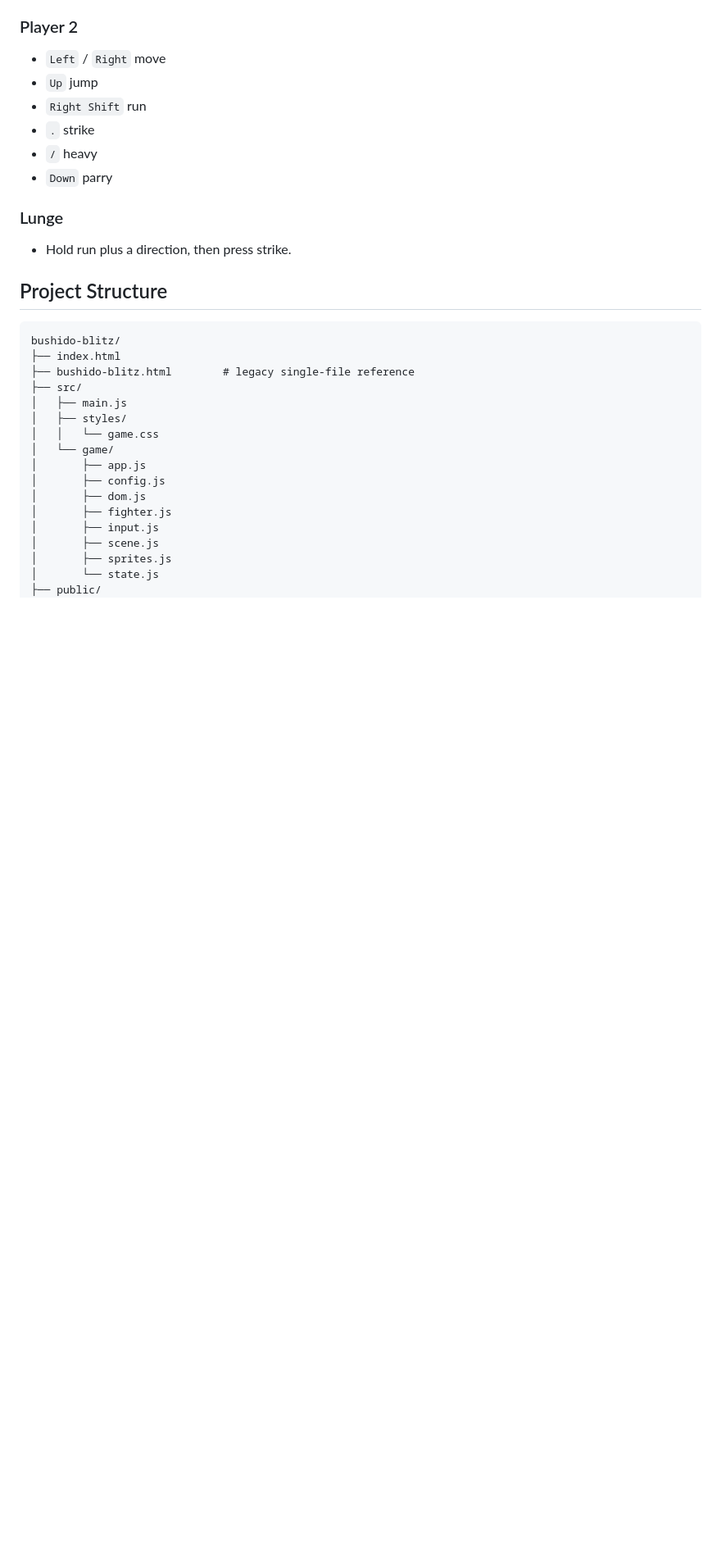
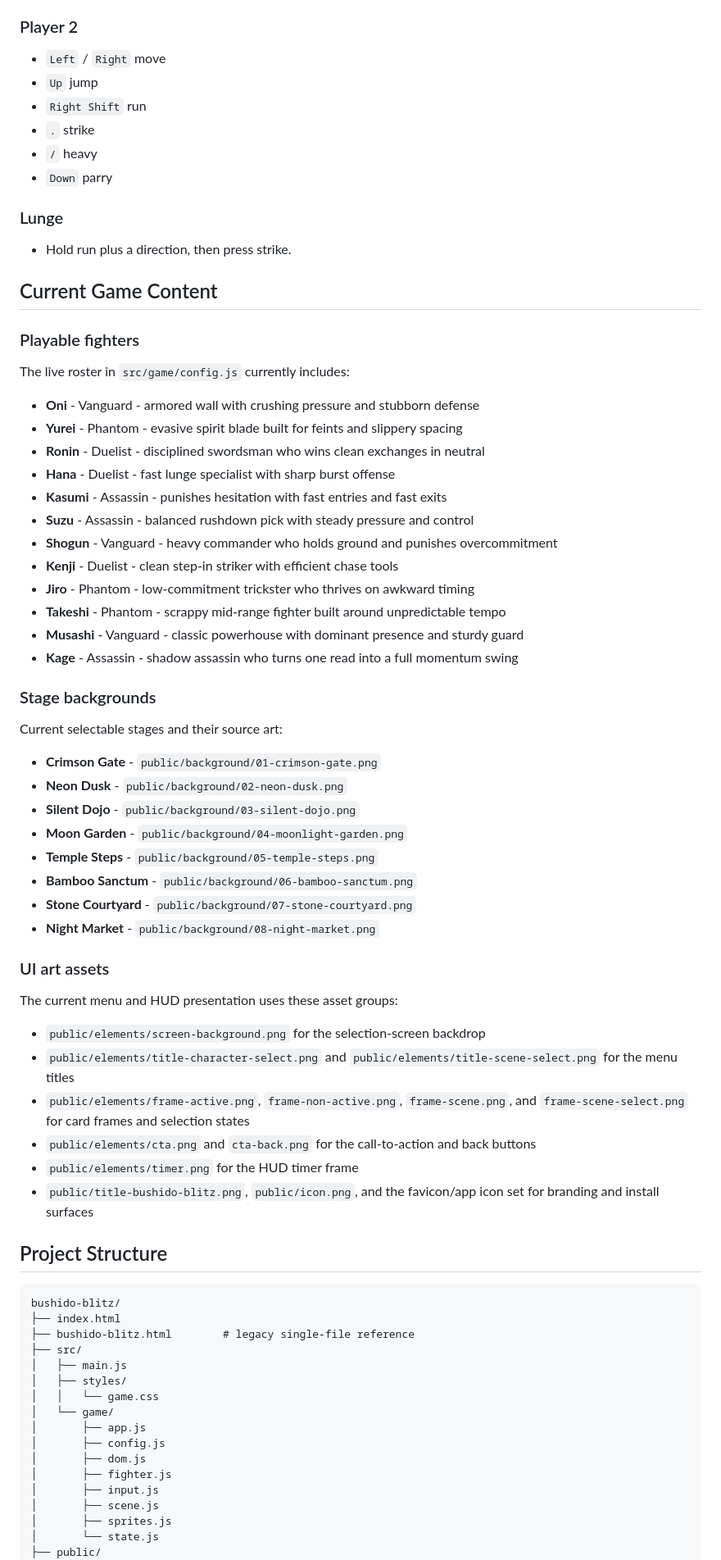
Before and after one commit to Rixouu/bushido-blitz, a Markdown page: README.md, the part around one of its changes. Shown at 82% size. GitHub-like rendering; blank space fills up the shorter version.

Commit message:
docs: refresh README content overview

````diff
--- a/README.md
+++ b/README.md
@@ -98,6 +100,49 @@ pnpm pack:sprites -- --src /absolute/path/to/craftpix-export
 
 - Hold run plus a direction, then press strike.
 
+## Current Game Content
+
+### Playable fighters
+
+The live roster in `src/game/config.js` currently includes:
+
+- **Oni** - Vanguard - armored wall with crushing pressure and stubborn defense
+- **Yurei** - Phantom - evasive spirit blade built for feints and slippery spacing
+- **Ronin** - Duelist - disciplined swordsman who wins clean exchanges in neutral
+- **Hana** - Duelist - fast lunge specialist with sharp burst offense
+- **Kasumi** - Assassin - punishes hesitation with fast entries and fast exits
+- **Suzu** - Assassin - balanced rushdown pick with steady pressure and control
+- **Shogun** - Vanguard - heavy commander who holds ground and punishes overcommitment
+- **Kenji** - Duelist - clean step-in striker with efficient chase tools
+- **Jiro** - Phantom - low-commitment trickster who thrives on awkward timing
+- **Takeshi** - Phantom - scrappy mid-range fighter built around unpredictable tempo
+- **Musashi** - Vanguard - classic powerhouse with dominant presence and sturdy guard
+- **Kage** - Assassin - shadow assassin who turns one read into a full momentum swing
+
+### Stage backgrounds
+
+Current selectable stages and their source art:
+
+- **Crimson Gate** - `public/background/01-crimson-gate.png`
+- **Neon Dusk** - `public/background/02-neon-dusk.png`
+- **Silent Dojo** - `public/background/03-silent-dojo.png`
+- **Moon Garden** - `public/background/04-moonlight-garden.png`
+- **Temple Steps** - `public/background/05-temple-steps.png`
+- **Bamboo Sanctum** - `public/background/06-bamboo-sanctum.png`
+- **Stone Courtyard** - `public/background/07-stone-courtyard.png`
+- **Night Market** - `public/background/08-night-market.png`
+
+### UI art assets
+
+The current menu and HUD presentation uses these asset groups:
+
+- `public/elements/screen-background.png` for the selection-screen backdrop
+- `public/elements/title-character-select.png` and `public/elements/title-scene-select.png` for the menu titles
+- `public/elements/frame-active.png`, `frame-non-active.png`, `frame-scene.png`, and `frame-scene-select.png` for card frames and selection states
+- `public/elements/cta.png` and `cta-back.png` for the call-to-action and back buttons
+- `public/elements/timer.png` for the HUD timer frame
+- `public/title-bushido-blitz.png`, `public/icon.png`, and the favicon/app icon set for branding and install surfaces
+
 ## Project Structure
 
 ```txt
````
Also changed, not shown: other parts of README.md (+7 -2 lines).
